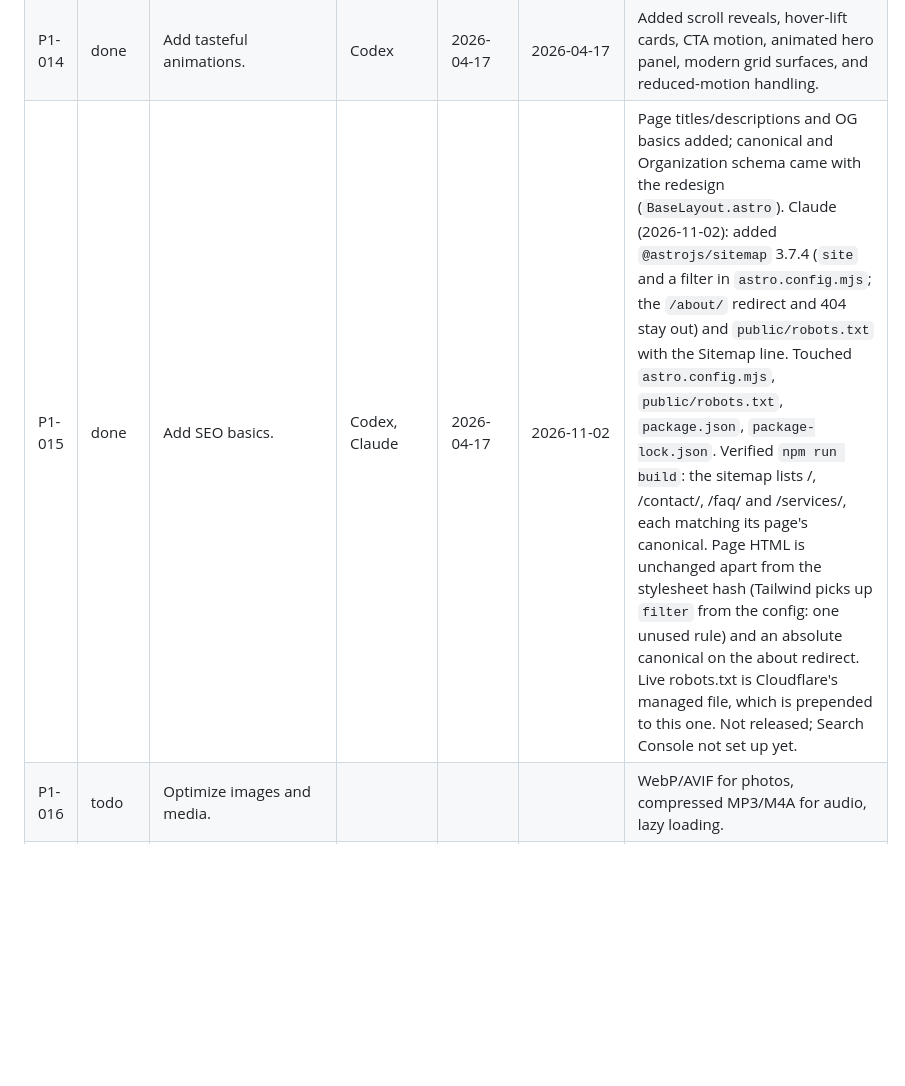
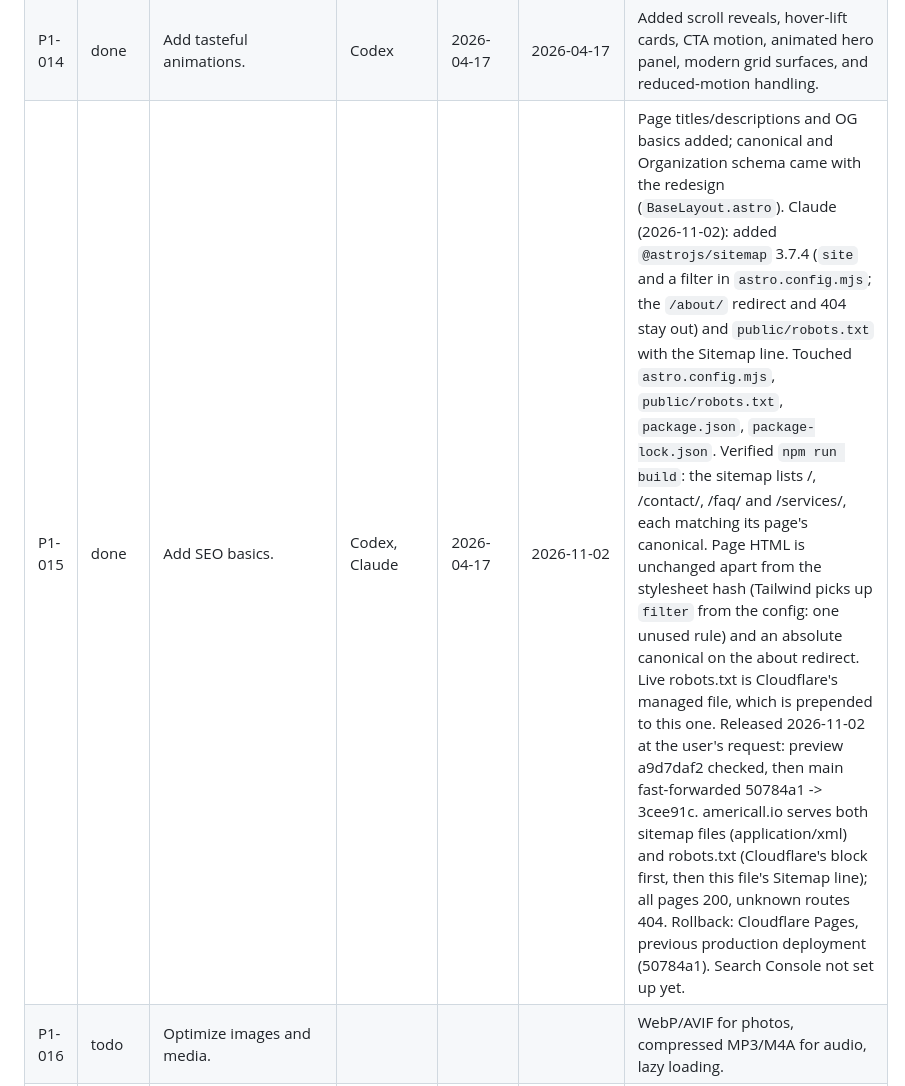
Before and after one commit to Faizan2001/Americall, a Markdown page: Phase 1/progress.md, the part around the change. GitHub-like rendering; blank space fills up the shorter version.

Commit message:
Record the sitemap release (P1-015)
Co-Authored-By: Claude Opus 5.5 <noreply@anthropic.com>

```diff
--- a/Phase 1/progress.md
+++ b/Phase 1/progress.md
@@ -44,7 +44,7 @@ Do not mark unrelated tasks done.
 | P1-012 | review      | Build Contact/Book Demo form.                                         | Codex | 2026-04-17 | 2026-04-24 | Updated fields from Website Notes: first/last name, designation, company, business email, contact number, monthly appointment volume dropdown, and campaign-management message. Formspree endpoint still needs final owner confirmation. |
 | P1-013 | review      | Add responsive behavior for mobile/tablet/desktop.                    | Codex | 2026-04-17 | 2026-05-05 | Implemented hero chips/copy, snappy homepage service carousel, services auto-rotating tabs with progress line, mobile service selector, and mobile package carousel. Touched `src/pages/index.astro`, `src/pages/services.astro`, `src/styles/global.css`, `src/utils/carouselState.mjs`, `tests/carousel-state.test.mjs`. Verified `node tests/carousel-state.test.mjs`, `npm run build`, and Playwright desktop/mobile screenshots. Added client review single-card snap carousel on 2026-05-05 and re-verified helper test, build, and desktop/mobile review screenshots.                                                |
 | P1-014 | done        | Add tasteful animations.                                              | Codex | 2026-04-17 | 2026-04-17 | Added scroll reveals, hover-lift cards, CTA motion, animated hero panel, modern grid surfaces, and reduced-motion handling.                                          |
-| P1-015 | done        | Add SEO basics.                                                       | Codex, Claude | 2026-04-17 | 2026-11-02 | Page titles/descriptions and OG basics added; canonical and Organization schema came with the redesign (`BaseLayout.astro`). Claude (2026-11-02): added `@astrojs/sitemap` 3.7.4 (`site` and a filter in `astro.config.mjs`; the `/about/` redirect and 404 stay out) and `public/robots.txt` with the Sitemap line. Touched `astro.config.mjs`, `public/robots.txt`, `package.json`, `package-lock.json`. Verified `npm run build`: the sitemap lists /, /contact/, /faq/ and /services/, each matching its page's canonical. Page HTML is unchanged apart from the stylesheet hash (Tailwind picks up `filter` from the config: one unused rule) and an absolute canonical on the about redirect. Live robots.txt is Cloudflare's managed file, which is prepended to this one. Not released; Search Console not set up yet. |
+| P1-015 | done        | Add SEO basics.                                                       | Codex, Claude | 2026-04-17 | 2026-11-02 | Page titles/descriptions and OG basics added; canonical and Organization schema came with the redesign (`BaseLayout.astro`). Claude (2026-11-02): added `@astrojs/sitemap` 3.7.4 (`site` and a filter in `astro.config.mjs`; the `/about/` redirect and 404 stay out) and `public/robots.txt` with the Sitemap line. Touched `astro.config.mjs`, `public/robots.txt`, `package.json`, `package-lock.json`. Verified `npm run build`: the sitemap lists /, /contact/, /faq/ and /services/, each matching its page's canonical. Page HTML is unchanged apart from the stylesheet hash (Tailwind picks up `filter` from the config: one unused rule) and an absolute canonical on the about redirect. Live robots.txt is Cloudflare's managed file, which is prepended to this one. Released 2026-11-02 at the user's request: preview a9d7daf2 checked, then main fast-forwarded 50784a1 -> 3cee91c. americall.io serves both sitemap files (application/xml) and robots.txt (Cloudflare's block first, then this file's Sitemap line); all pages 200, unknown routes 404. Rollback: Cloudflare Pages, previous production deployment (50784a1). Search Console not set up yet. |
 | P1-016 | todo        | Optimize images and media.                                            |       |            |            | WebP/AVIF for photos, compressed MP3/M4A for audio, lazy loading.                                                                                                    |
 | P1-017 | todo        | Add accessibility pass.                                               |       |            |            | Keyboard nav, focus states, alt text, labels, color contrast, reduced motion.                                                                                        |
 | P1-018 | done        | Set up Cloudflare Pages deployment docs/config.                       | Codex | 2026-04-17 | 2026-04-17 | Removed GitHub Pages wiring, documented Cloudflare Pages settings in `americall-site/README.md`, and verified `npm run build`.                                       |
```
